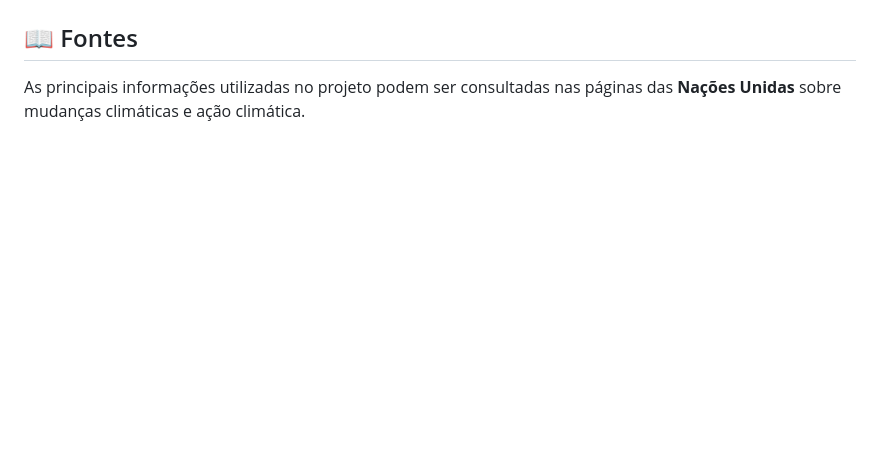
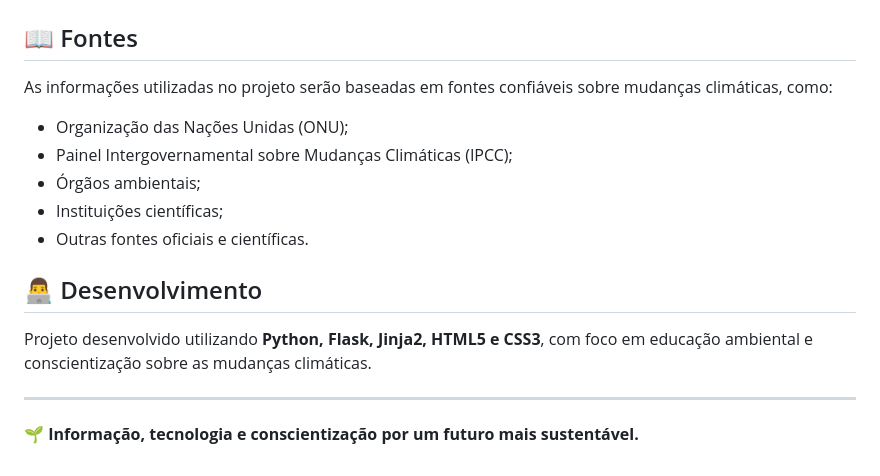
Before and after one commit to Vaichulonis/-LTIMO-PROJETO-VERDADEIRO, a Markdown page: README.md, the part around one of its changes. Drawn GitHub-style; blank space fills up the shorter version.

```diff
--- a/README.md
+++ b/README.md
@@ -81,4 +134,18 @@ As mudanças climáticas afetam o meio ambiente, a sociedade, a economia e a qua
 
 ## 📖 Fontes
 
-As principais informações utilizadas no projeto podem ser consultadas nas páginas das **Nações Unidas** sobre mudanças climáticas e ação climática.
+As informações utilizadas no projeto serão baseadas em fontes confiáveis sobre mudanças climáticas, como:
+
+* Organização das Nações Unidas (ONU);
+* Painel Intergovernamental sobre Mudanças Climáticas (IPCC);
+* Órgãos ambientais;
+* Instituições científicas;
+* Outras fontes oficiais e científicas.
+
+## 👨‍💻 Desenvolvimento
+
+Projeto desenvolvido utilizando **Python, Flask, Jinja2, HTML5 e CSS3**, com foco em educação ambiental e conscientização sobre as mudanças climáticas.
+
+---
+
+🌱 **Informação, tecnologia e conscientização por um futuro mais sustentável.**
```
Also changed, not shown: other parts of README.md (+92 -39 lines).
